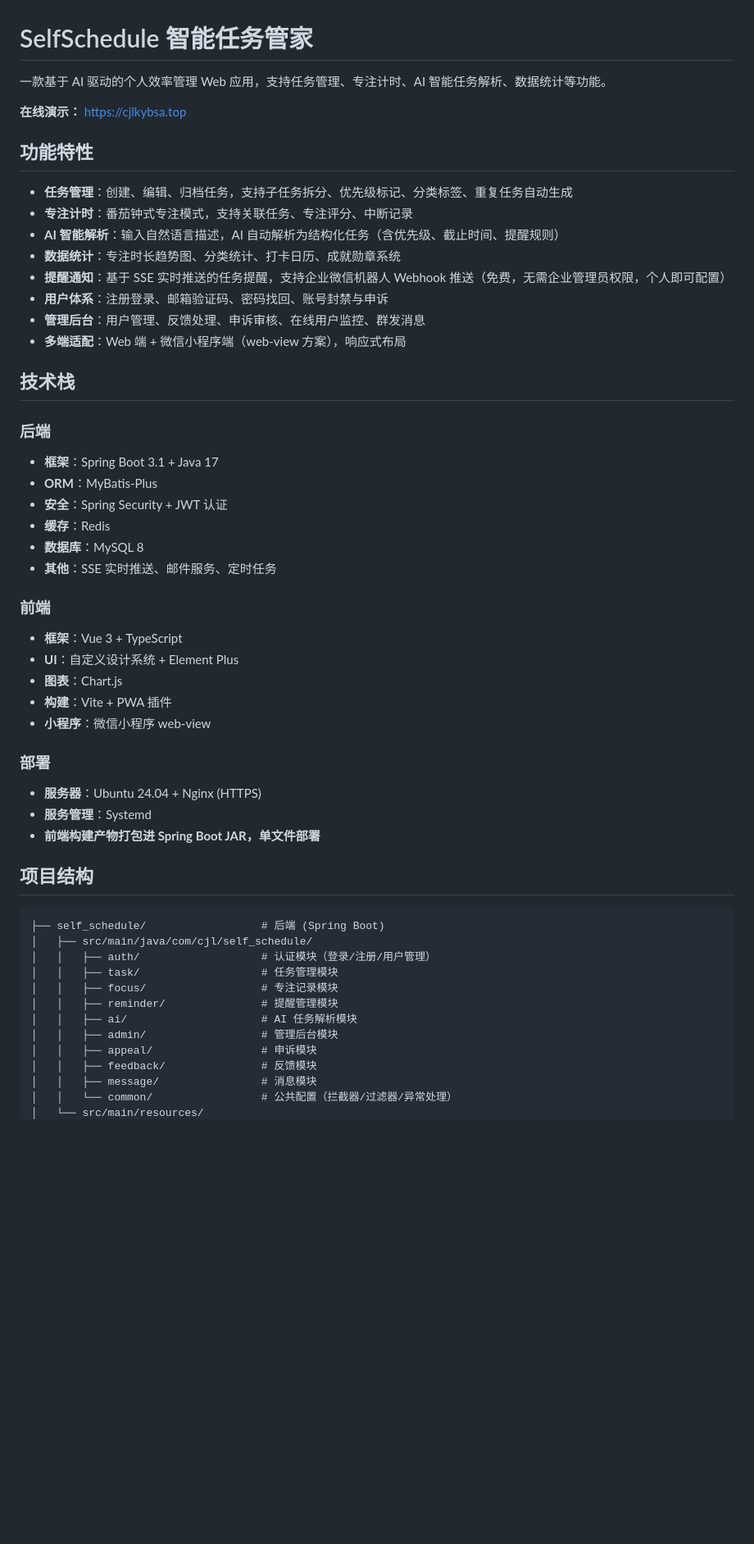
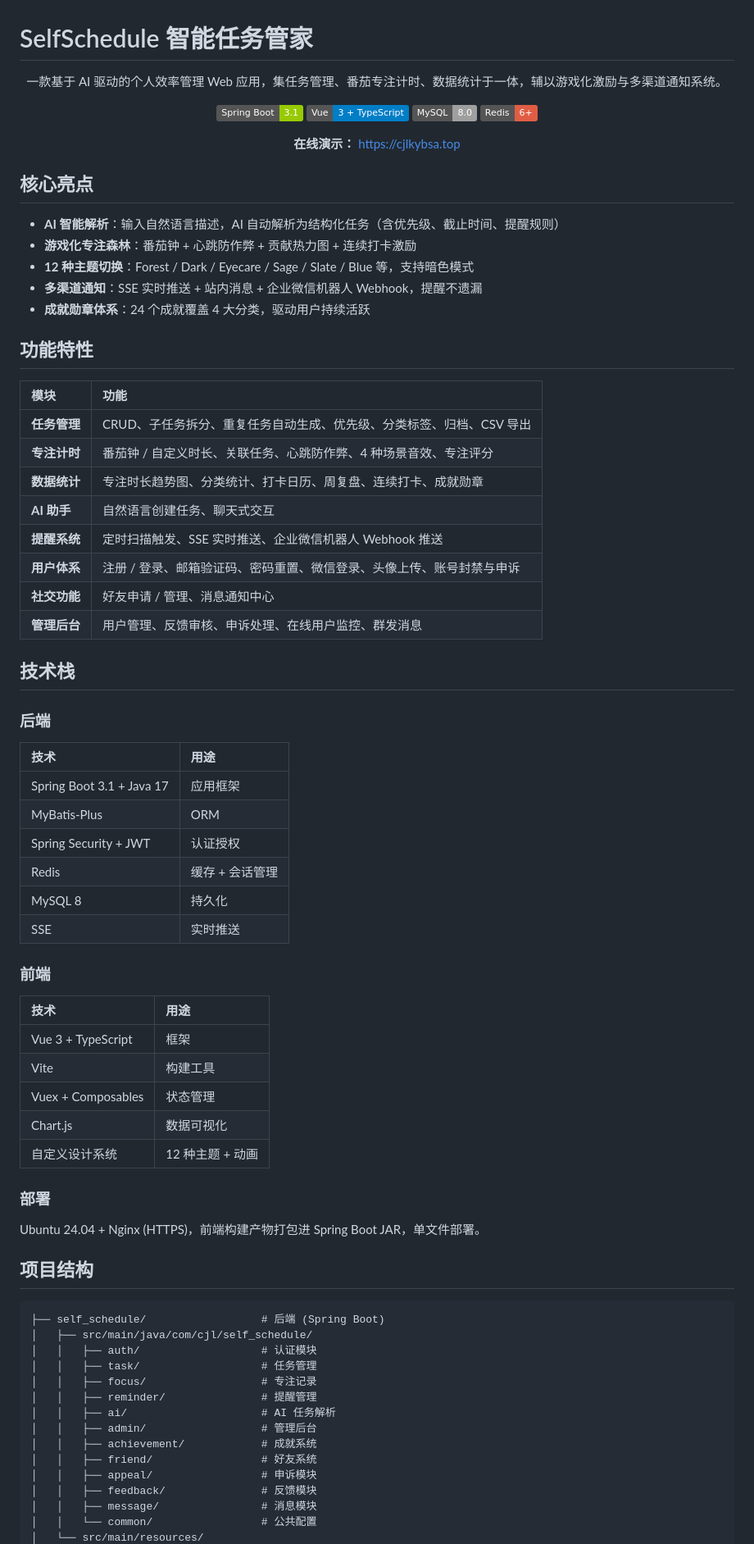
Before and after one commit to Ljc-0424/self_schedule, a Markdown page: README.md, the part around one of its changes. Shown at 82% size. Rendered like a GitHub page; badges without logos; blank space fills up the shorter version.

Commit message:
docs: 重写README，突出核心亮点与功能矩阵

````diff
--- a/README.md
+++ b/README.md
@@ -1,55 +1,81 @@
 # SelfSchedule 智能任务管家
 
-一款基于 AI 驱动的个人效率管理 Web 应用，支持任务管理、专注计时、AI 智能任务解析、数据统计等功能。
+<div align="center">
+
+一款基于 AI 驱动的个人效率管理 Web 应用，集任务管理、番茄专注计时、数据统计于一体，辅以游戏化激励与多渠道通知系统。
+
+[![Spring Boot](https://img.shields.io/badge/Spring%20Boot-3.1-green)](https://spring.io/projects/spring-boot)
+[![Vue 3](https://img.shields.io/badge/Vue-3%20%2B%20TypeScript-blue)](https://vuejs.org/)
+[![MySQL](https://img.shields.io/badge/MySQL-8.0-lightgrey)](https://www.mysql.com/)
+[![Redis](https://img.shields.io/badge/Redis-6%2B-red)](https://redis.io/)
 
 **在线演示：** https://cjlkybsa.top
 
+</div>
+
+## 核心亮点
+
+- **AI 智能解析**：输入自然语言描述，AI 自动解析为结构化任务（含优先级、截止时间、提醒规则）
+- **游戏化专注森林**：番茄钟 + 心跳防作弊 + 贡献热力图 + 连续打卡激励
+- **12 种主题切换**：Forest / Dark / Eyecare / Sage / Slate / Blue 等，支持暗色模式
+- **多渠道通知**：SSE 实时推送 + 站内消息 + 企业微信机器人 Webhook，提醒不遗漏
+- **成就勋章体系**：24 个成就覆盖 4 大分类，驱动用户持续活跃
+
 ## 功能特性
 
-- **任务管理**：创建、编辑、归档任务，支持子任务拆分、优先级标记、分类标签、重复任务自动生成
-- **专注计时**：番茄钟式专注模式，支持关联任务、专注评分、中断记录
-- **AI 智能解析**：输入自然语言描述，AI 自动解析为结构化任务（含优先级、截止时间、提醒规则）
-- **数据统计**：专注时长趋势图、分类统计、打卡日历、成就勋章系统
-- **提醒通知**：基于 SSE 实时推送的任务提醒，支持企业微信机器人 Webhook 推送（免费，无需企业管理员权限，个人即可配置）
-- **用户体系**：注册登录、邮箱验证码、密码找回、账号封禁与申诉
-- **管理后台**：用户管理、反馈处理、申诉审核、在线用户监控、群发消息
-- **多端适配**：Web 端 + 微信小程序端（web-view 方案），响应式布局
+| 模块 | 功能 |
+|:---|:---|
+| **任务管理** | CRUD、子任务拆分、重复任务自动生成、优先级、分类标签、归档、CSV 导出 |
+| **专注计时** | 番茄钟 / 自定义时长、关联任务、心跳防作弊、4 种场景音效、专注评分 |
+| **数据统计** | 专注时长趋势图、分类统计、打卡日历、周复盘、连续打卡、成就勋章 |
+| **AI 助手** | 自然语言创建任务、聊天式交互 |
+| **提醒系统** | 定时扫描触发、SSE 实时推送、企业微信机器人 Webhook 推送 |
+| **用户体系** | 注册 / 登录、邮箱验证码、密码重置、微信登录、头像上传、账号封禁与申诉 |
+| **社交功能** | 好友申请 / 管理、消息通知中心 |
+| **管理后台** | 用户管理、反馈审核、申诉处理、在线用户监控、群发消息 |
 
 ## 技术栈
 
 ### 后端
-- **框架**：Spring Boot 3.1 + Java 17
-- **ORM**：MyBatis-Plus
-- **安全**：Spring Security + JWT 认证
-- **缓存**：Redis
-- **数据库**：MySQL 8
-- **其他**：SSE 实时推送、邮件服务、定时任务
+
+| 技术 | 用途 |
+|:---|:---|
+| Spring Boot 3.1 + Java 17 | 应用框架 |
+| MyBatis-Plus | ORM |
+| Spring Security + JWT | 认证授权 |
+| Redis | 缓存 + 会话管理 |
+| MySQL 8 | 持久化 |
+| SSE | 实时推送 |
 
 ### 前端
-- **框架**：Vue 3 + TypeScript
-- **UI**：自定义设计系统 + Element Plus
-- **图表**：Chart.js
-- **构建**：Vite + PWA 插件
-- **小程序**：微信小程序 web-view
+
+| 技术 | 用途 |
+|:---|:---|
+| Vue 3 + TypeScript | 框架 |
+| Vite | 构建工具 |
+| Vuex + Composables | 状态管理 |
+| Chart.js | 数据可视化 |
+| 自定义设计系统 | 12 种主题 + 动画 |
 
 ### 部署
-- **服务器**：Ubuntu 24.04 + Nginx (HTTPS)
-- **服务管理**：Systemd
-- **前端构建产物打包进 Spring Boot JAR，单文件部署**
+
+Ubuntu 24.04 + Nginx (HTTPS)，前端构建产物打包进 Spring Boot JAR，单文件部署。
 
 ## 项目结构
 
 ```
 ├── self_schedule/                  # 后端 (Spring Boot)
 │   ├── src/main/java/com/cjl/self_schedule/
-│   │   ├── auth/                   # 认证模块（登录/注册/用户管理）
-│   │   ├── task/                   # 任务管理模块
-│   │   ├── focus/                  # 专注记录模块
-│   │   ├── reminder/               # 提醒管理模块
-│   │   ├── ai/                     # AI 任务解析模块
-│   │   ├── admin/                  # 管理后台模块
+│   │   ├── auth/                   # 认证模块
+│   │   ├── task/                   # 任务管理
+│   │   ├── focus/                  # 专注记录
+│   │   ├── reminder/               # 提醒管理
+│   │   ├── ai/                     # AI 任务解析
+│   │   ├── admin/                  # 管理后台
+│   │   ├── achievement/            # 成就系统
+│   │   ├── friend/                 # 好友系统
 │   │   ├── appeal/                 # 申诉模块
 │   │   ├── feedback/               # 反馈模块
 │   │   ├── message/                # 消息模块
-│   │   └── common/                 # 公共配置（拦截器/过滤器/异常处理）
+│   │   └── common/                 # 公共配置
 │   └── src/main/resources/
````
Also changed, not shown: other parts of README.md (+15 -40 lines).
